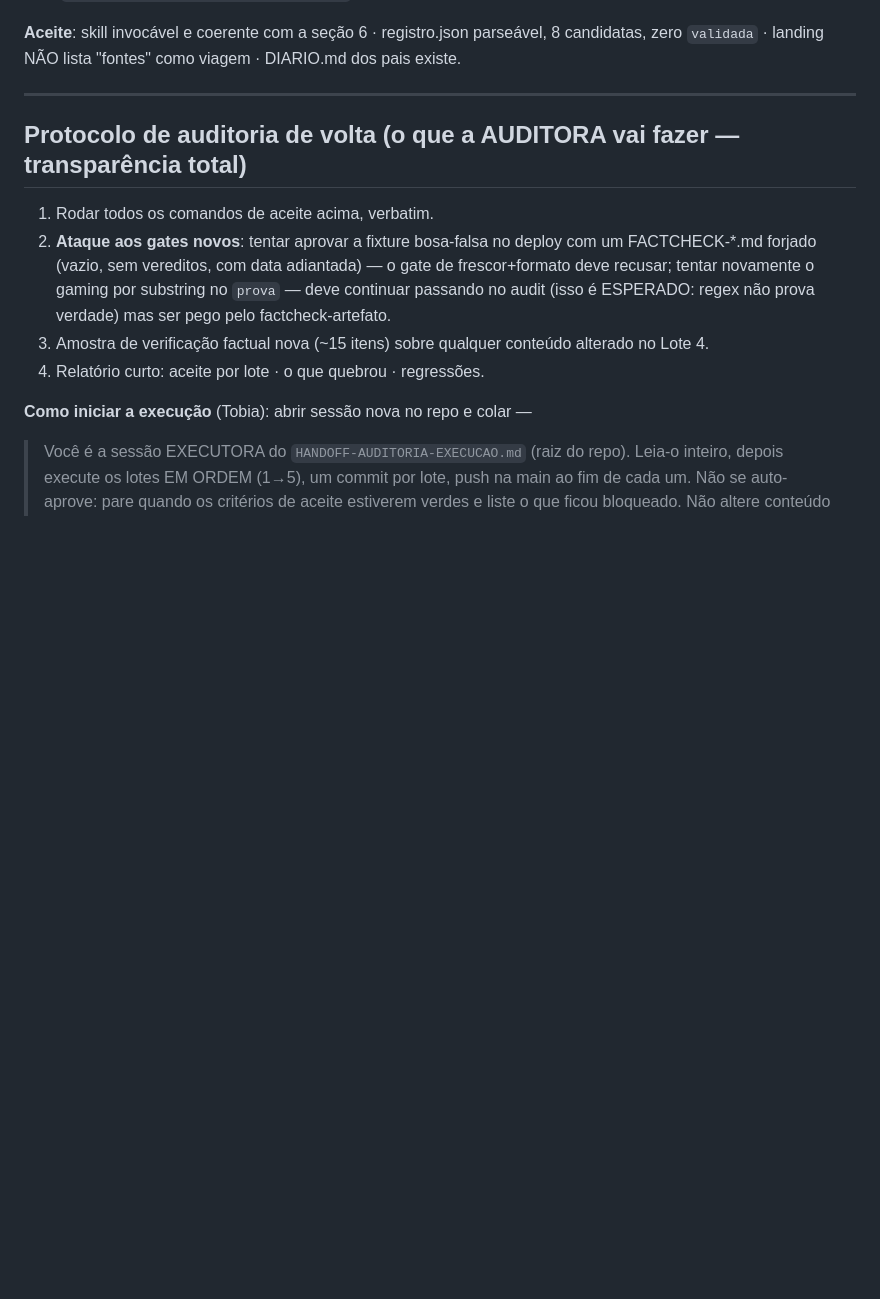
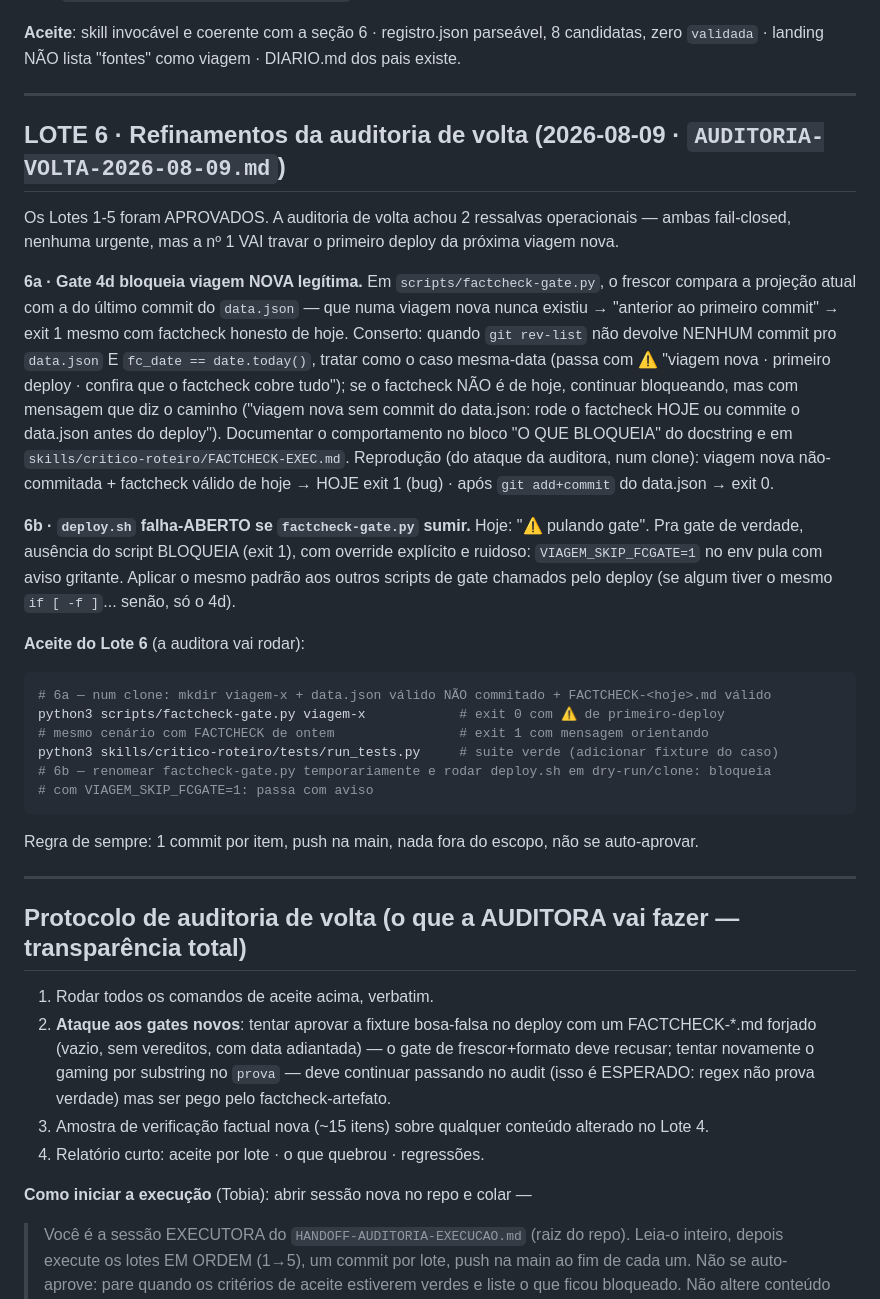
Before and after one commit to tsferraro/viagem, a Markdown page: HANDOFF-AUDITORIA-EXECUCAO.md, the part around the change. GitHub-like rendering; blank space fills up the shorter version.

Commit message:
docs: Lote 6 no handoff · 2 refinamentos da auditoria de volta (gate 4d p/ viagem nova + deploy fail-closed)
Co-Authored-By: Claude Fable 5 <noreply@anthropic.com>
Claude-Session: https://claude.ai/code/session_0135RKSbnHR2XHDo3LebnzVt

````diff
--- a/HANDOFF-AUDITORIA-EXECUCAO.md
+++ b/HANDOFF-AUDITORIA-EXECUCAO.md
@@ -151,6 +151,41 @@ zero `validada` · landing NÃO lista "fontes" como viagem · DIARIO.md dos pais
 
 ---
 
+## LOTE 6 · Refinamentos da auditoria de volta (2026-08-09 · `AUDITORIA-VOLTA-2026-08-09.md`)
+
+Os Lotes 1-5 foram APROVADOS. A auditoria de volta achou 2 ressalvas operacionais — ambas
+fail-closed, nenhuma urgente, mas a nº 1 VAI travar o primeiro deploy da próxima viagem nova.
+
+**6a · Gate 4d bloqueia viagem NOVA legítima.** Em `scripts/factcheck-gate.py`, o frescor
+compara a projeção atual com a do último commit do `data.json` — que numa viagem nova nunca
+existiu → "anterior ao primeiro commit" → exit 1 mesmo com factcheck honesto de hoje.
+Conserto: quando `git rev-list` não devolve NENHUM commit pro `data.json` E `fc_date ==
+date.today()`, tratar como o caso mesma-data (passa com ⚠ "viagem nova · primeiro deploy ·
+confira que o factcheck cobre tudo"); se o factcheck NÃO é de hoje, continuar bloqueando, mas
+com mensagem que diz o caminho ("viagem nova sem commit do data.json: rode o factcheck HOJE ou
+commite o data.json antes do deploy"). Documentar o comportamento no bloco "O QUE BLOQUEIA" do
+docstring e em `skills/critico-roteiro/FACTCHECK-EXEC.md`.
+Reprodução (do ataque da auditora, num clone): viagem nova não-commitada + factcheck válido de
+hoje → HOJE exit 1 (bug) · após `git add+commit` do data.json → exit 0.
+
+**6b · `deploy.sh` falha-ABERTO se `factcheck-gate.py` sumir.** Hoje: "⚠ pulando gate".
+Pra gate de verdade, ausência do script BLOQUEIA (exit 1), com override explícito e ruidoso:
+`VIAGEM_SKIP_FCGATE=1` no env pula com aviso gritante. Aplicar o mesmo padrão aos outros
+scripts de gate chamados pelo deploy (se algum tiver o mesmo `if [ -f ]`... senão, só o 4d).
+
+**Aceite do Lote 6** (a auditora vai rodar):
+```bash
+# 6a — num clone: mkdir viagem-x + data.json válido NÃO commitado + FACTCHECK-<hoje>.md válido
+python3 scripts/factcheck-gate.py viagem-x            # exit 0 com ⚠ de primeiro-deploy
+# mesmo cenário com FACTCHECK de ontem                # exit 1 com mensagem orientando
+python3 skills/critico-roteiro/tests/run_tests.py     # suite verde (adicionar fixture do caso)
+# 6b — renomear factcheck-gate.py temporariamente e rodar deploy.sh em dry-run/clone: bloqueia
+# com VIAGEM_SKIP_FCGATE=1: passa com aviso
+```
+Regra de sempre: 1 commit por item, push na main, nada fora do escopo, não se auto-aprovar.
+
+---
+
 ## Protocolo de auditoria de volta (o que a AUDITORA vai fazer — transparência total)
 
 1. Rodar todos os comandos de aceite acima, verbatim.
````
